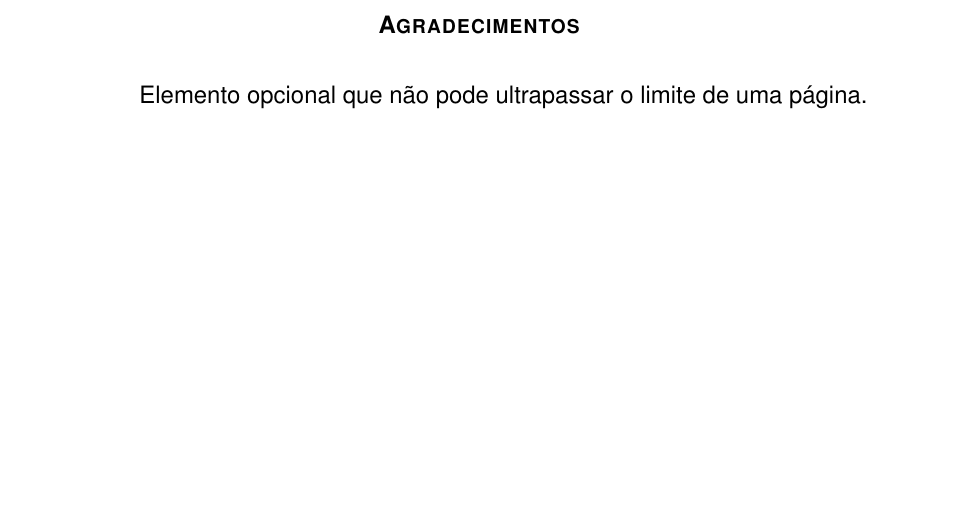
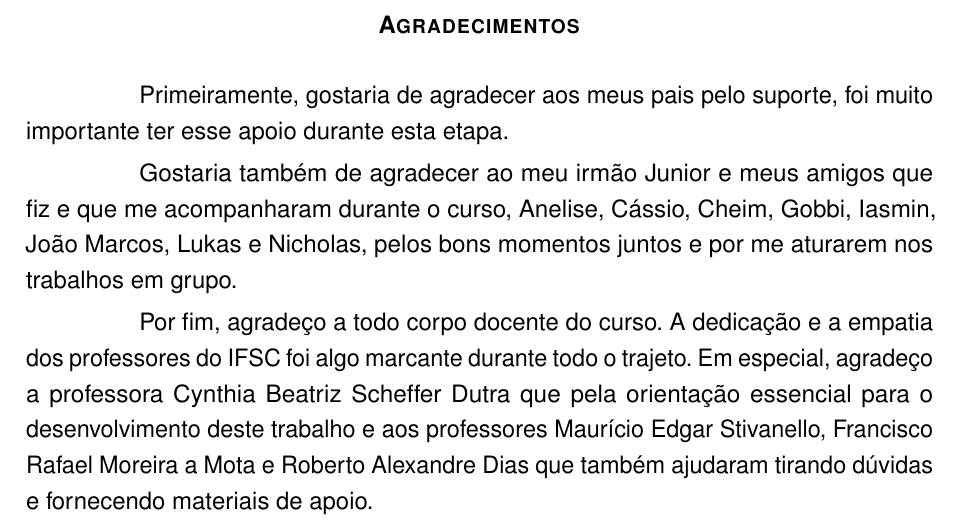
Before and after one commit to luizn22/tcc, a LaTeX thesis (monografia.tex): part of page 5 of 89, cut so that both start at the same text, the shorter picture padded with empty space. Compiled offline with pdfLaTeX.

Commit message:
update tcc

```diff
--- a/monografia.tex
+++ b/monografia.tex
@@ -170,7 +170,24 @@
 % Agradecimentos
 %---------------------------------------------------------------------%
 \begin{agradecimentos}
-    Elemento opcional que não pode ultrapassar o limite de uma página.
+Primeiramente, gostaria de agradecer aos meus pais pelo suporte, foi muito importante ter esse apoio durante esta etapa.
+
+Gostaria também de agradecer ao meu irmão Junior e meus amigos que fiz e que me acompanharam durante o curso,
+Anelise,
+Cássio,
+Cheim,
+Gobbi,
+Iasmin,
+João Marcos,
+Lukas e
+Nicholas,
+pelos bons momentos juntos e por me aturarem nos trabalhos em grupo.
+
+Por fim, agradeço a todo corpo docente do curso.
+A dedicação e a empatia dos professores do IFSC foi algo marcante durante todo o trajeto.
+Em especial, agradeço a professora Cynthia Beatriz Scheffer Dutra que pela orientação essencial para o desenvolvimento
+deste trabalho e aos professores Maurício Edgar Stivanello, Francisco Rafael Moreira a Mota e Roberto Alexandre Dias
+que também ajudaram tirando dúvidas e fornecendo materiais de apoio.
 \end{agradecimentos}
 % ---
 
```
